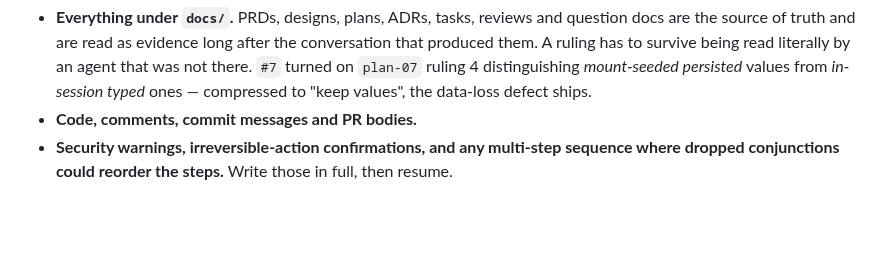
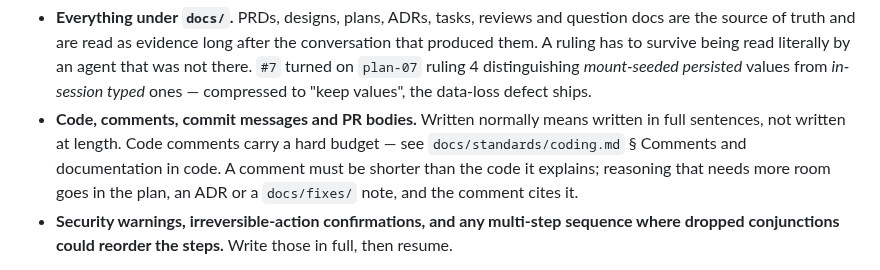
Before and after one commit to J-T-McC/webhook-proxy-service, a Markdown page: CLAUDE.md, the part around the change. GitHub-like rendering; blank space fills up the shorter version.

```diff
--- a/CLAUDE.md
+++ b/CLAUDE.md
@@ -108,7 +108,11 @@ commit-type keywords and exact error strings all stay verbatim.
   by an agent that was not there. `#7` turned on `plan-07` ruling 4
   distinguishing *mount-seeded persisted* values from *in-session typed* ones —
   compressed to "keep values", the data-loss defect ships.
-- **Code, comments, commit messages and PR bodies.**
+- **Code, comments, commit messages and PR bodies.** Written normally means written
+  in full sentences, not written at length. Code comments carry a hard budget —
+  see `docs/standards/coding.md` § Comments and documentation in code. A comment
+  must be shorter than the code it explains; reasoning that needs more room goes
+  in the plan, an ADR or a `docs/fixes/` note, and the comment cites it.
 - **Security warnings, irreversible-action confirmations, and any multi-step
   sequence where dropped conjunctions could reorder the steps.** Write those in
   full, then resume.
```
Also changed, not shown: docs/standards/coding.md (+32 -0 lines).
